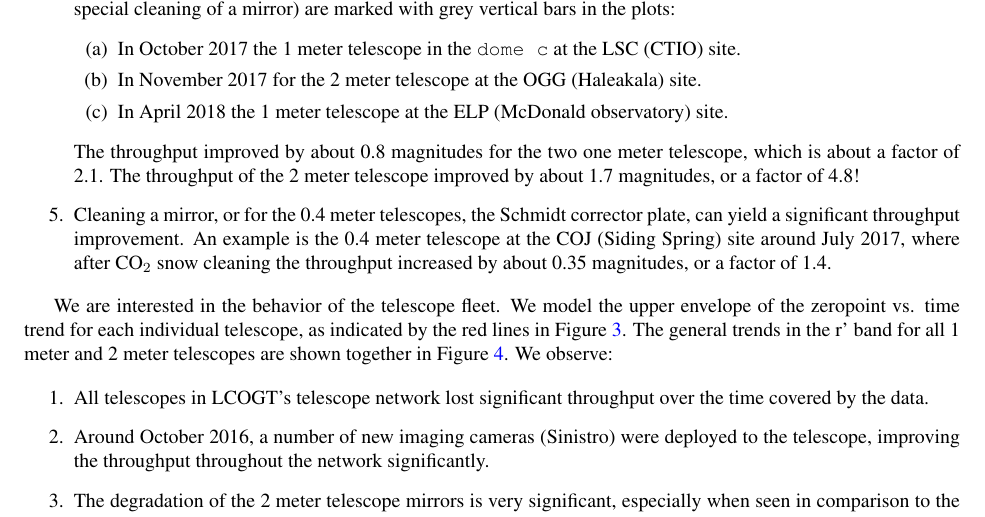
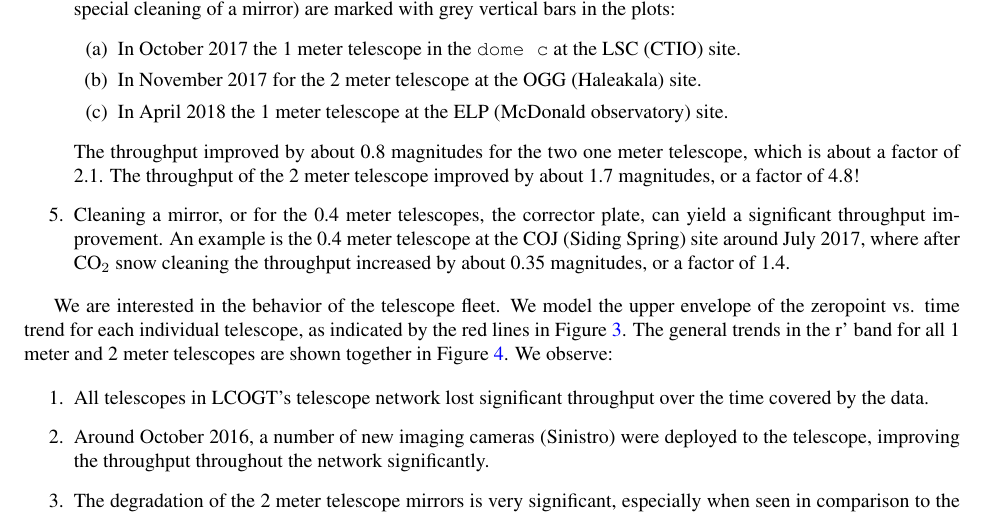
Before and after one commit to LCOGT/Long-Term-Monitoring-of-Throughput-in-Las-Cumbres-Observatory-s-Fleet-of-Telescopes, a LaTeX paper (main.tex): part of page 5 of 15, cut so that both start at the same text. Compiled offline with pdfLaTeX.

Commit message:
Updates from ShareLaTeX

```diff
--- a/main.tex
+++ b/main.tex
@@ -341,7 +341,7 @@ an older SBIG CCD camera was replaced by a more sensitive Sinistro imager.
  factor of 2.1. The throughput of the 2 meter telescope improved by about 1.7 magnitudes, or a
  factor of 4.8!
 
-\item Cleaning a mirror, or for the 0.4 meter telescopes, the Schmidt corrector plate, can yield
+\item Cleaning a mirror, or for the 0.4 meter telescopes, the  corrector plate, can yield
 a significant throughput improvement. An example is the 0.4 meter telescope at the COJ (Siding
 Spring) site around July 2017, where after CO$_2$ snow cleaning the throughput increased by about
 0.35 magnitudes, or a factor of 1.4.
```
Also changed, not shown: main.tex (2 more changed lines).
